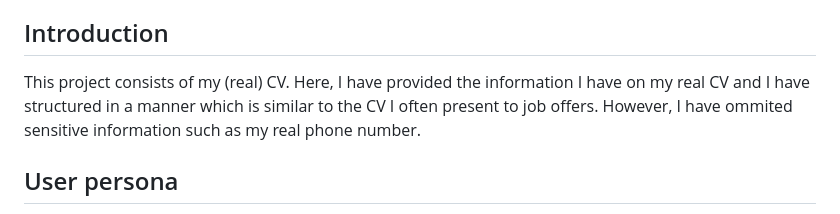
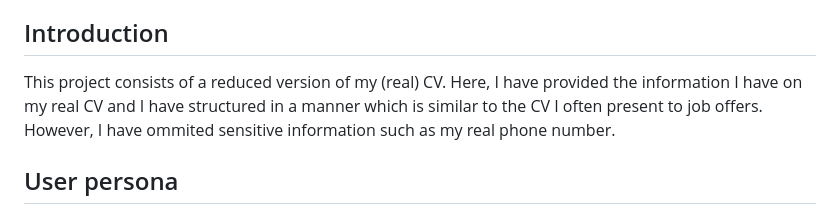
Before and after one commit to parque27/MIU_CV, a Markdown page: README.md, the part around the change. Rendered like a GitHub page.

```diff
--- a/README.md
+++ b/README.md
@@ -3,7 +3,7 @@
 https://www.figma.com/design/HMZ5TV8QsIxWZie7TdkfDC/MIU_CV?node-id=0-1&t=34Q5roQwYQuFBfbh-1
 
 ## Introduction
-This project consists of my (real) CV. Here, I have provided the information I have on my real CV and I have structured in a manner which is similar to the CV I often present to job offers.
+This project consists of a reduced version of my (real) CV. Here, I have provided the information I have on my real CV and I have structured in a manner which is similar to the CV I often present to job offers.
 However, I have ommited sensitive information such as my real phone number.
 
 ## User persona
```
